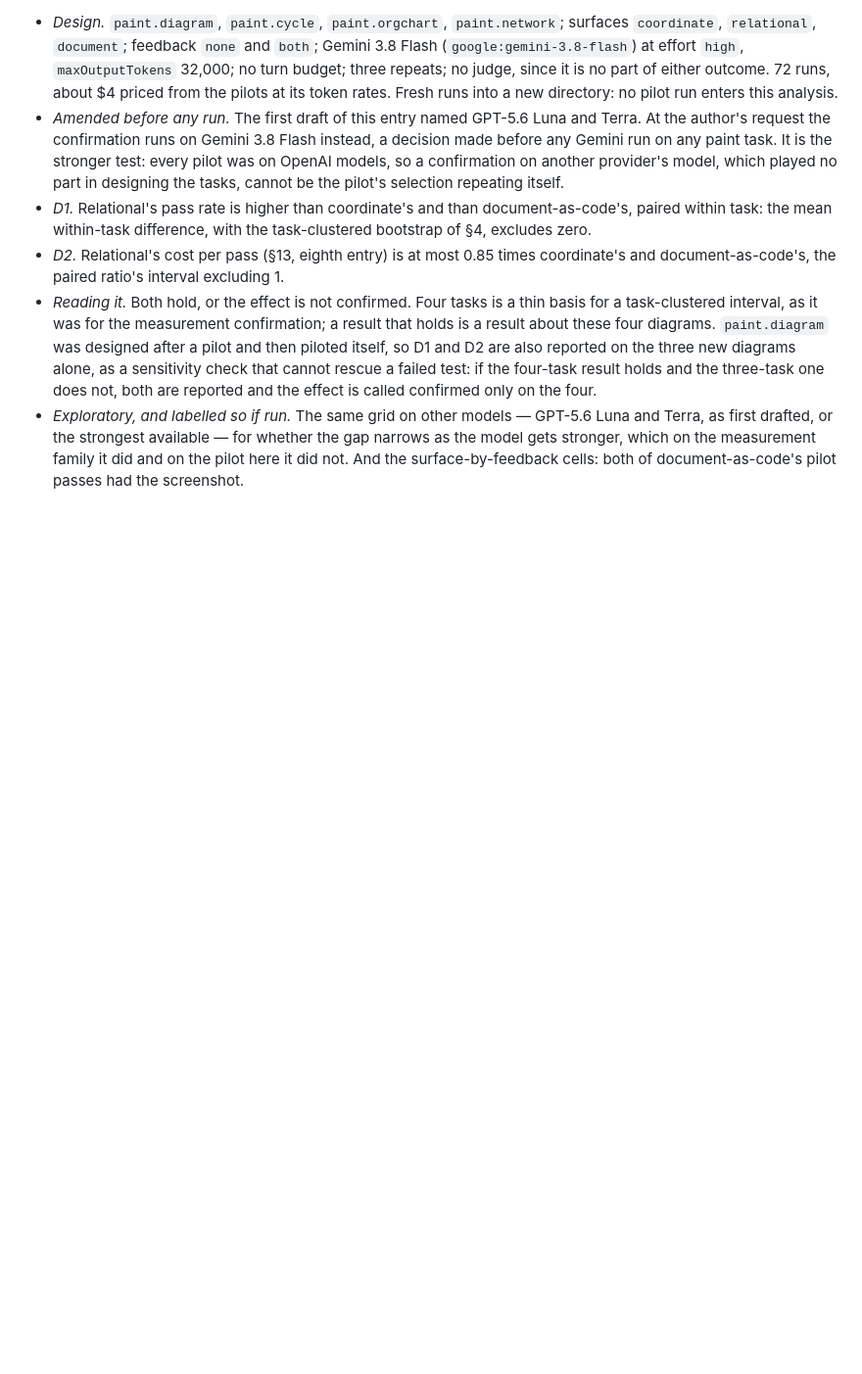
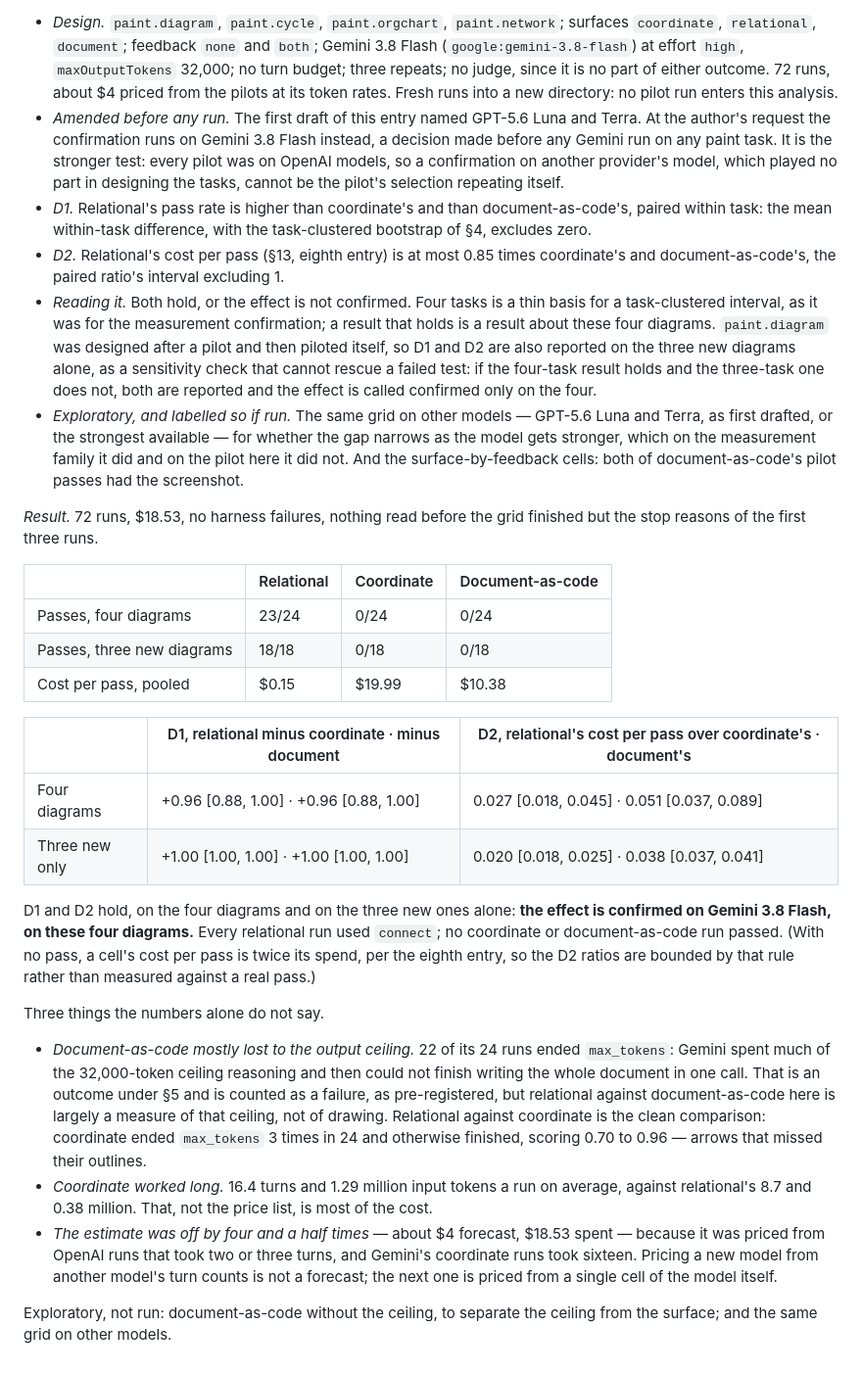
Before and after one commit to swissspidy/canvas, a Markdown page: docs/PREREGISTRATION.md, the part around the change. Shown at 98% size. Drawn GitHub-style; blank space fills up the shorter version.

Commit message:
Record the paint confirmation on Gemini 3.8 Flash: both rules hold
Relational passed 23 of 24 runs, coordinate and document-as-code none, at
about a fiftieth and a twentieth of their cost per pass; the same on the
three new diagrams alone. Document-as-code's runs mostly ended at the output
ceiling, which the entry states as a confound. The run cost $18.53 against a
$4 estimate priced from another model's turn counts, which is also recorded.

Co-Authored-By: Claude Opus 5.5 <noreply@anthropic.com>
Claude-Session: https://claude.ai/code/session_01L2FuC8Lw8fvDbpNu3fs9wX

```diff
--- a/docs/PREREGISTRATION.md
+++ b/docs/PREREGISTRATION.md
@@ -1437,3 +1437,46 @@ finishes every one (`src/surfaces/paint.test.ts`).
   measurement family it did and on the pilot here it did not. And the
   surface-by-feedback cells: both of document-as-code's pilot passes had the
   screenshot.
+
+*Result.* 72 runs, $18.53, no harness failures, nothing read before the
+grid finished but the stop reasons of the first three runs.
+
+| | Relational | Coordinate | Document-as-code |
+|---|---|---|---|
+| Passes, four diagrams | 23/24 | 0/24 | 0/24 |
+| Passes, three new diagrams | 18/18 | 0/18 | 0/18 |
+| Cost per pass, pooled | $0.15 | $19.99 | $10.38 |
+
+| | D1, relational minus coordinate · minus document | D2, relational's cost per pass over coordinate's · document's |
+|---|---|---|
+| Four diagrams | +0.96 [0.88, 1.00] · +0.96 [0.88, 1.00] | 0.027 [0.018, 0.045] · 0.051 [0.037, 0.089] |
+| Three new only | +1.00 [1.00, 1.00] · +1.00 [1.00, 1.00] | 0.020 [0.018, 0.025] · 0.038 [0.037, 0.041] |
+
+D1 and D2 hold, on the four diagrams and on the three new ones alone: **the
+effect is confirmed on Gemini 3.8 Flash, on these four diagrams.** Every
+relational run used `connect`; no coordinate or document-as-code run passed.
+(With no pass, a cell's cost per pass is twice its spend, per the eighth
+entry, so the D2 ratios are bounded by that rule rather than measured against
+a real pass.)
+
+Three things the numbers alone do not say.
+
+- *Document-as-code mostly lost to the output ceiling.* 22 of its 24 runs
+  ended `max_tokens`: Gemini spent much of the 32,000-token ceiling reasoning
+  and then could not finish writing the whole document in one call. That is
+  an outcome under §5 and is counted as a failure, as pre-registered, but
+  relational against document-as-code here is largely a measure of that
+  ceiling, not of drawing. Relational against coordinate is the clean
+  comparison: coordinate ended `max_tokens` 3 times in 24 and otherwise
+  finished, scoring 0.70 to 0.96 — arrows that missed their outlines.
+- *Coordinate worked long.* 16.4 turns and 1.29 million input tokens a run on
+  average, against relational's 8.7 and 0.38 million. That, not the price
+  list, is most of the cost.
+- *The estimate was off by four and a half times* — about $4 forecast,
+  $18.53 spent — because it was priced from OpenAI runs that took two or
+  three turns, and Gemini's coordinate runs took sixteen. Pricing a new model
+  from another model's turn counts is not a forecast; the next one is priced
+  from a single cell of the model itself.
+
+Exploratory, not run: document-as-code without the ceiling, to separate the
+ceiling from the surface; and the same grid on other models.
```
